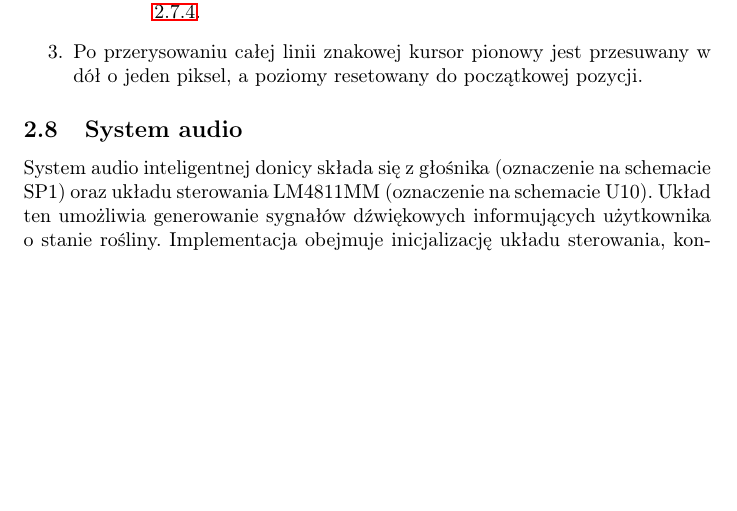
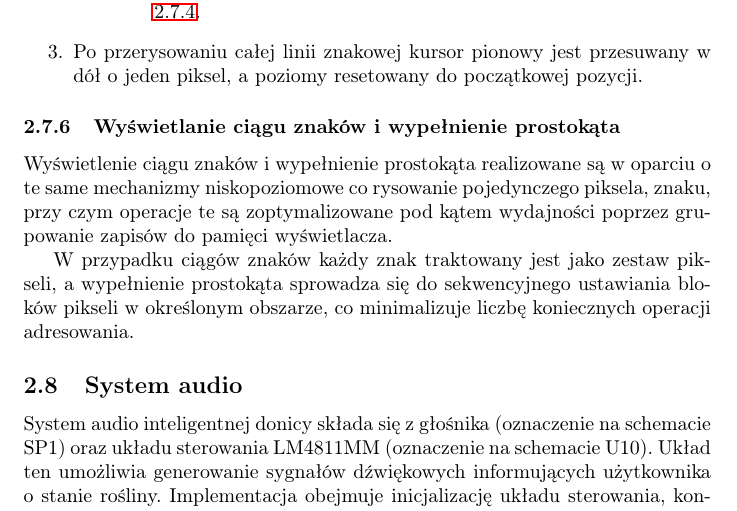
Before and after one commit to blanqtoja/sys_wbudowane, a LaTeX document (doc/dokumentacja/dokumentacja.tex, which reads doc/dokumentacja/oled.tex): part of page 21 of 28, cut so that both start at the same text, the shorter picture padded with empty space. Compiled offline with pdfLaTeX.

Commit message:
oled update

```diff
--- a/doc/dokumentacja/oled.tex
+++ b/doc/dokumentacja/oled.tex
@@ -52,3 +52,9 @@ Piny sterujące wyświetlaczem OLED:
     \end{itemize}
     \item Po przerysowaniu całej linii znakowej kursor pionowy jest przesuwany w dół o jeden piksel, a poziomy resetowany do początkowej pozycji.
 \end{enumerate}
+
+\subsubsection{Wyświetlanie ciągu znaków i wypełnienie prostokąta}
+
+Wyświetlenie ciągu znaków i wypełnienie prostokąta realizowane są w oparciu o te same mechanizmy niskopoziomowe co rysowanie pojedynczego piksela, znaku, przy czym operacje te są zoptymalizowane pod kątem wydajności poprzez grupowanie zapisów do pamięci wyświetlacza.
+
+W przypadku ciągów znaków każdy znak traktowany jest jako zestaw pikseli, a wypełnienie prostokąta sprowadza się do sekwencyjnego ustawiania bloków pikseli w określonym obszarze, co minimalizuje liczbę koniecznych operacji adresowania.
```
